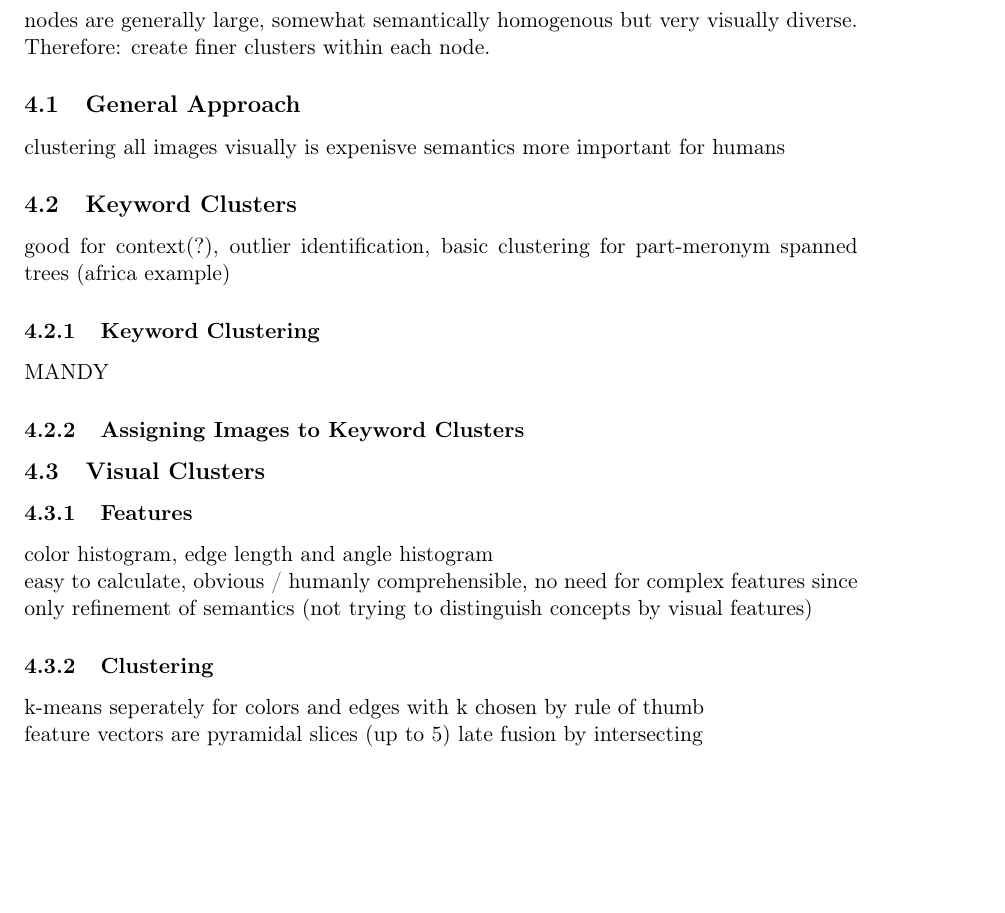
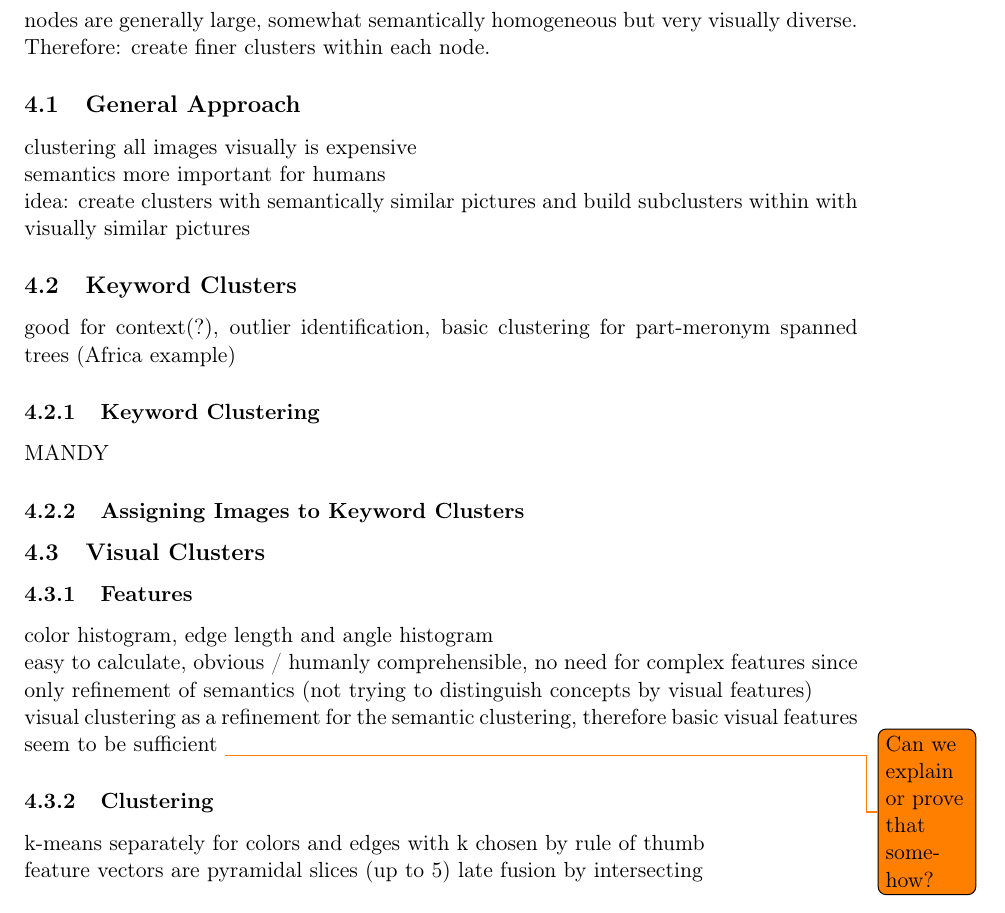
Before and after one commit to nicolas-fricke/semmul2013-group1, a LaTeX document (paper/semmul_group1.tex, which reads paper/chapters/chapter_4.tex): part of page 8 of 15 before the commit and part of page 9 of 16 after it, cut so that both start at the same text, the shorter picture padded with empty space. Compiled offline with pdfLaTeX; the source files are stored in an older character set and shown here as Unicode.

Commit message:
Paper: Add Todo package

```diff
--- a/paper/chapters/chapter_4.tex
+++ b/paper/chapters/chapter_4.tex
@@ -2,14 +2,15 @@
 \section{Context-related and Visual Clustering}
 \label{sec_inhalt}
 
-nodes are generally large, somewhat semantically homogenous but very visually diverse. Therefore: create finer clusters within each node.
+nodes are generally large, somewhat semantically homogeneous but very visually diverse. Therefore: create finer clusters within each node.
 
 \subsection{General Approach}
-clustering all images visually is expenisve
-semantics more important for humans
+clustering all images visually is expensive \\
+semantics more important for humans \\
+idea: create clusters with semantically similar pictures and build subclusters within with visually similar pictures
 
 \subsection{Keyword Clusters}
-good for context(?), outlier identification, basic clustering for part-meronym spanned trees (africa example)
+good for context(?), outlier identification, basic clustering for part-meronym spanned trees (Africa example)
 
 \subsubsection{Keyword Clustering}
 MANDY
@@ -20,9 +21,12 @@ MANDY
 
 \subsubsection{Features}
 color  histogram, edge length and angle histogram \\
-easy to calculate, obvious / humanly comprehensible, no need for complex features since only refinement of semantics (not trying to distinguish concepts by visual features)
+easy to calculate, obvious / humanly comprehensible, no need for complex features since only refinement of semantics (not trying to distinguish concepts by visual features) \\
+visual clustering as a refinement for the semantic clustering, therefore basic visual features seem to be sufficient
+\todo{Can we explain or prove that somehow?}
+
 
 \subsubsection{Clustering}
-k-means seperately for colors and edges with k chosen by rule of thumb \\
+k-means separately for colors and edges with k chosen by rule of thumb \\
 feature vectors are pyramidal slices (up to 5)
 late fusion by intersecting
--- a/paper/semmul_group1.tex
+++ b/paper/semmul_group1.tex
@@ -13,7 +13,7 @@
 \usepackage{url}      % Korrekter Satz von URLs
 \usepackage{color}    % Verwendung von Farben
 \usepackage{listings} % Korrekter Satz von Listings und Quellcode
-
+\usepackage{todonotes}
 
 %Hilfs-Fonts - ohne Serifen (hier für Tabellen)
 \newfont{\bib}{cmss8 scaled 1040}
```
Also changed, not shown: paper/semmul_group1.pdf, paper/semmul_group1.tex (2 more changed lines).
